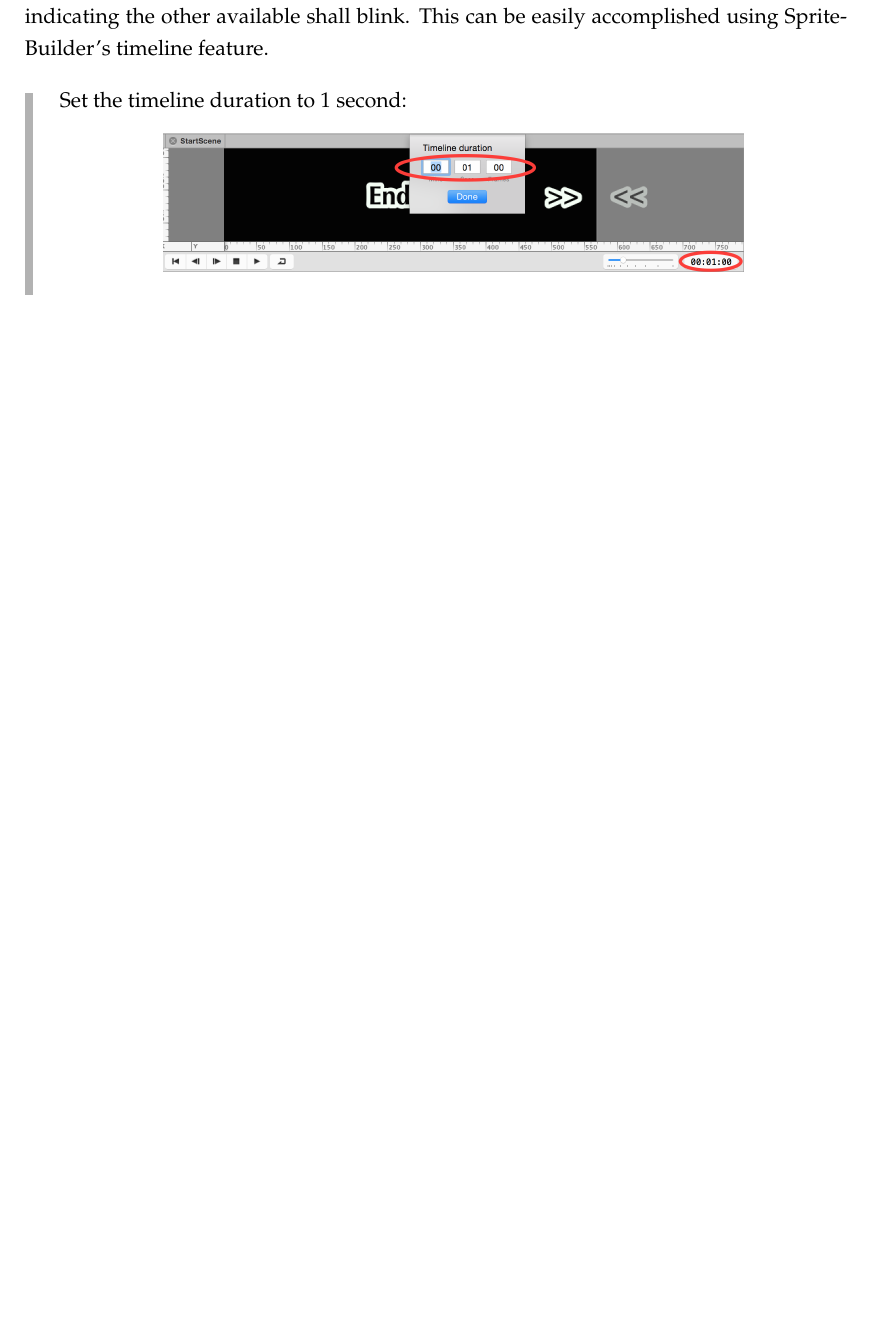
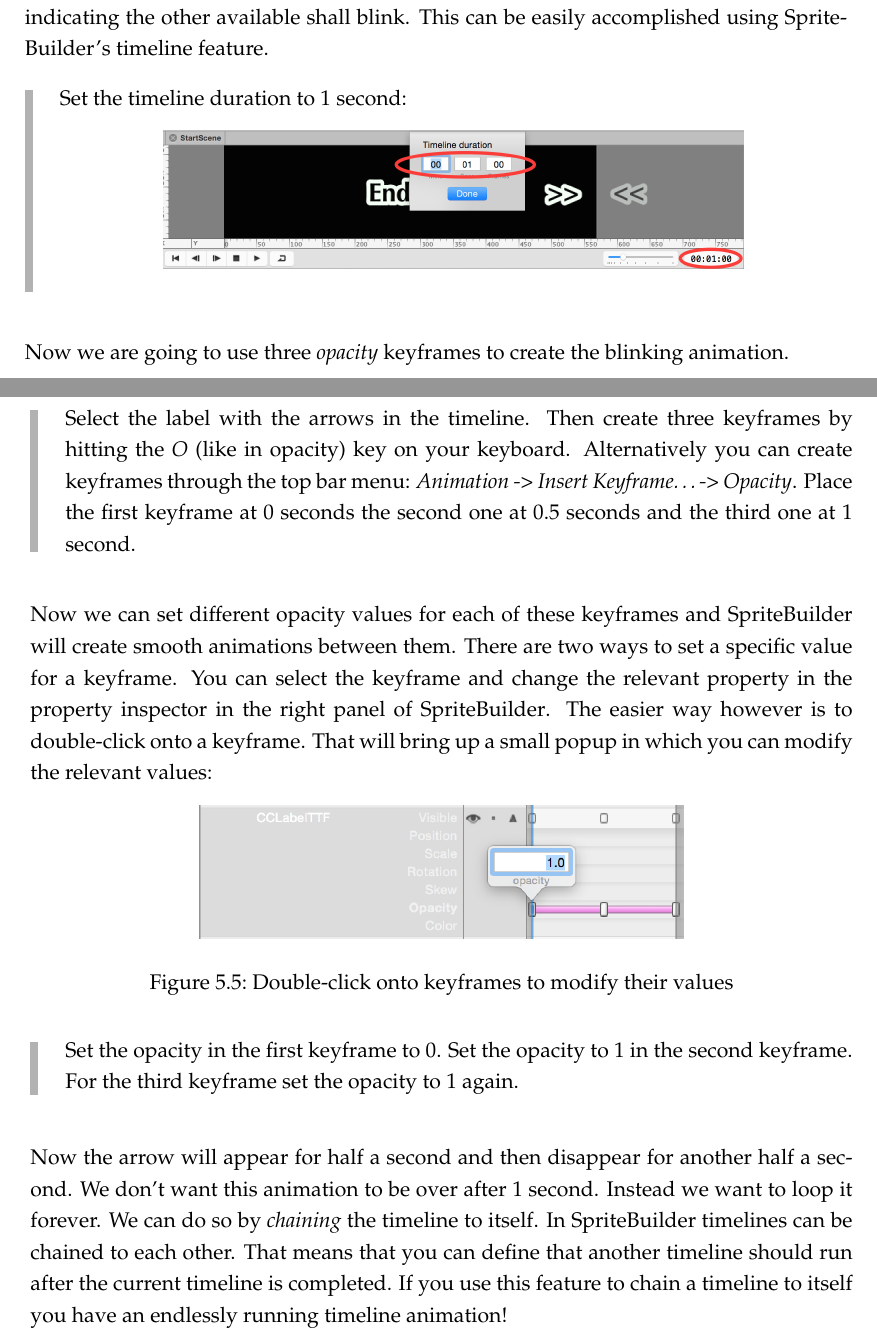
Before and after one commit to SpriteBuilder-Book/Book, a LaTeX thesis (document.tex, which reads Chapters/7_User_Interfaces.tex): part of page 128 of 129 before the commit and two parts of pages 128 and 129 of 133 after it, the two joined at a grey line, cut so that both start at the same text, the shorter picture padded with empty space. Compiled offline with pdfLaTeX.

Commit message:
More chapter 7

```diff
--- a/Chapters/7_User_Interfaces.tex
+++ b/Chapters/7_User_Interfaces.tex
@@ -273,3 +273,42 @@ Set the timeline duration to 1 second:
 \includegraphics[width=300pt]{images/Chapter7/timeline_duration.png}
 \end{figure}
 \end{leftbar}
+
+Now we are going to use three \textit{opacity} keyframes to create the blinking
+animation.
+\begin{leftbar}
+Select the label with the arrows in the timeline. Then create three
+keyframes by hitting the \textit{O} (like in opacity) key on your keyboard.
+Alternatively you can create keyframes through the top bar menu:
+\textit{Animation -> Insert Keyframe\ldots -> Opacity}. Place the first keyframe
+at 0 seconds the second one at 0.5 seconds and the third one at 1
+second.
+\end{leftbar}
+
+Now we can set different opacity values for each of these keyframes and \SB{}
+will create smooth animations between them. There are two ways to set a
+specific value for a keyframe. You can select the keyframe and change the
+relevant property in the property inspector in the right panel of \SB{}. The
+easier way however is to double-click onto a keyframe. That will bring up a
+small popup in which you can modify the relevant values:
+\begin{figure}[H]
+\centering
+\includegraphics[width=250pt]{images/Chapter7/edit_keyframe.png}
+\caption{Double-click onto keyframes to modify their values}
+\end{figure}
+
+\begin{leftbar}
+Set the opacity in the first keyframe to 0. Set the opacity to 1 in the second
+keyframe. For the third keyframe set the opacity to 1 again.
+\end{leftbar}
+
+Now the arrow will appear for half a second and then disappear for another half
+a second. We don't want this animation to be over after 1 second. Instead we
+want to loop it forever. We can do so by \textit{chaining}\index{\SB{}
+Timeline!Chaining} the timeline to itself. In \SB{} timelines can be chained to
+each other. That means that you can define that another timeline should run
+after the current timeline is completed. If you use this feature to chain a
+timeline to itself you have an endlessly running timeline animation!
+
+\begin{leftbar}
+Chain the default timeline to itself as shown below:
```
Also changed, not shown: diagrams/chapter7/chain_timeline.png (added), diagrams/chapter7/loop_timeline.png (added), images/Chapter7/chain_timeline.png (added), images/Chapter7/edit_keyframe.png (added), images/Chapter7/loop_timeline.png (added), Chapters/7_User_Interfaces.tex (30 more changed lines), 1 other file.
